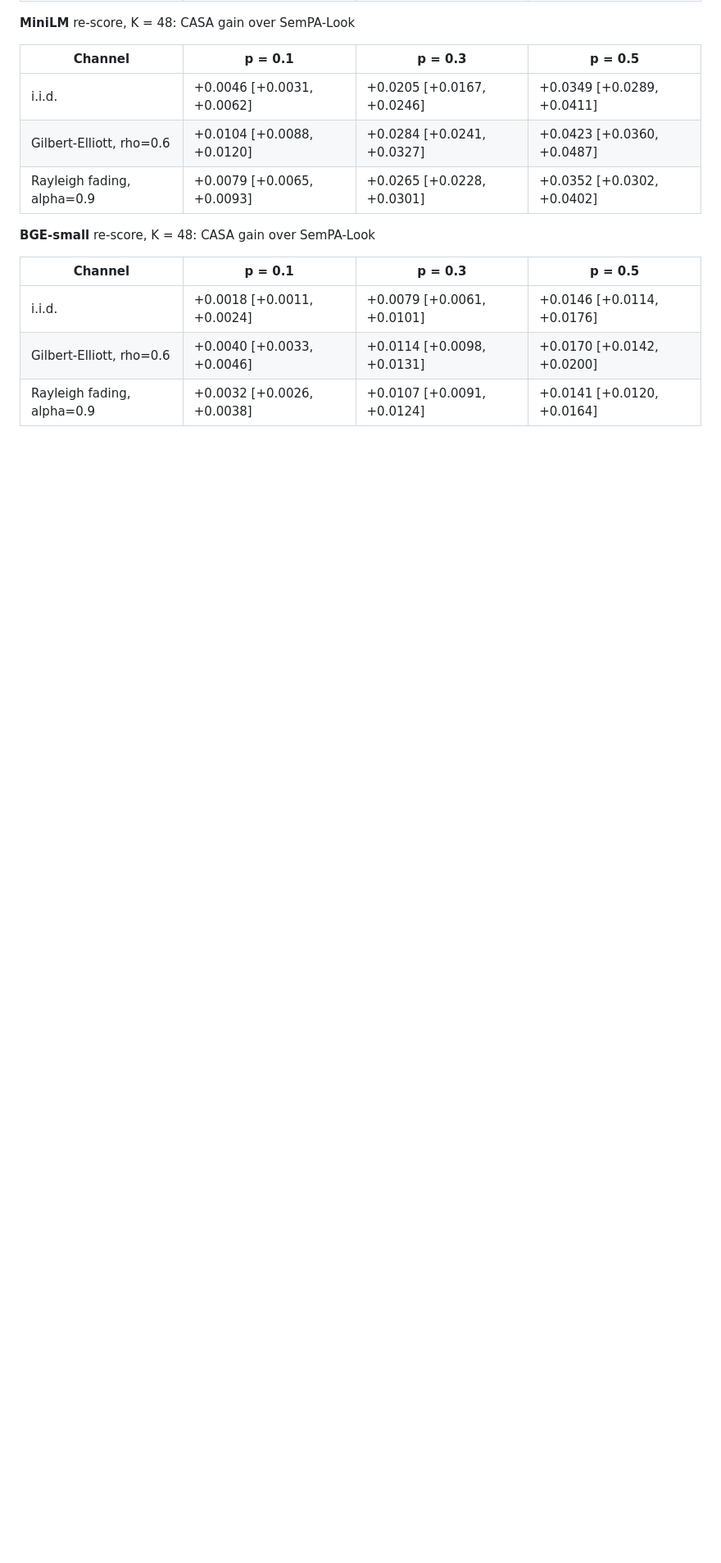
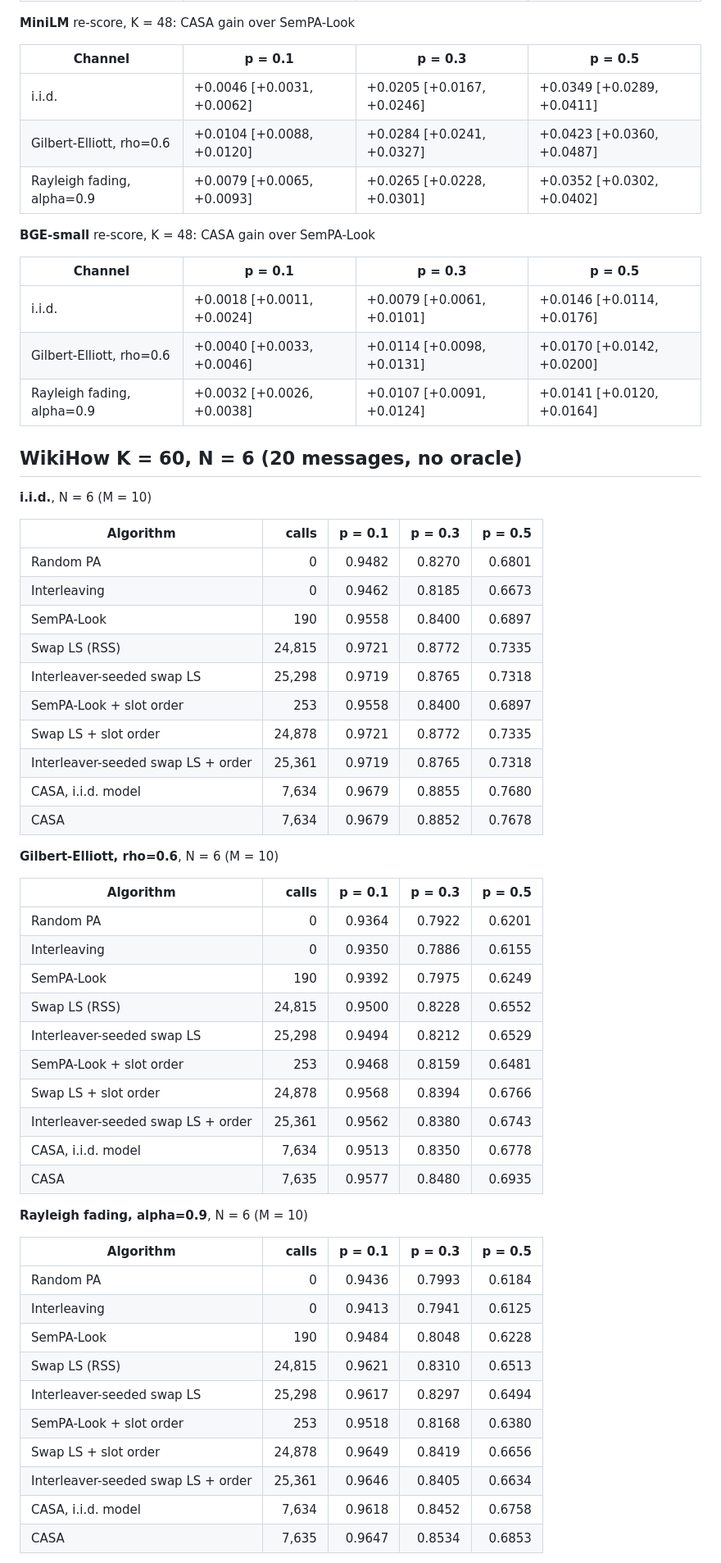
Before and after one commit to poseidon577/sempa-look, a Markdown page: docs/channel_aware_tables.md, the part around one of its changes. Shown at 82% size. GitHub-like rendering; blank space fills up the shorter version.

Commit message:
WikiHow K=60 results (20 messages) with re-scores
Co-Authored-By: Claude Opus 5.5 <noreply@anthropic.com>
Claude-Session: https://claude.ai/code/session_01ND5D9Dqj6wpUoE4SVvUuGh

```diff
--- a/docs/channel_aware_tables.md
+++ b/docs/channel_aware_tables.md
@@ -945,3 +945,52 @@ CASA gain over Interleaver-seeded swap LS + order, K = 48
 | i.i.d. | +0.0018 [+0.0011, +0.0024] | +0.0079 [+0.0061, +0.0101] | +0.0146 [+0.0114, +0.0176] |
 | Gilbert-Elliott, rho=0.6 | +0.0040 [+0.0033, +0.0046] | +0.0114 [+0.0098, +0.0131] | +0.0170 [+0.0142, +0.0200] |
 | Rayleigh fading, alpha=0.9 | +0.0032 [+0.0026, +0.0038] | +0.0107 [+0.0091, +0.0124] | +0.0141 [+0.0120, +0.0164] |
+
+## WikiHow K = 60, N = 6 (20 messages, no oracle)
+
+
+**i.i.d.**, N = 6 (M = 10)
+
+| Algorithm | calls | p = 0.1 | p = 0.3 | p = 0.5 |
+|---|---:|---:|---:|---:|
+| Random PA | 0 | 0.9482 | 0.8270 | 0.6801 |
+| Interleaving | 0 | 0.9462 | 0.8185 | 0.6673 |
+| SemPA-Look | 190 | 0.9558 | 0.8400 | 0.6897 |
+| Swap LS (RSS) | 24,815 | 0.9721 | 0.8772 | 0.7335 |
+| Interleaver-seeded swap LS | 25,298 | 0.9719 | 0.8765 | 0.7318 |
+| SemPA-Look + slot order | 253 | 0.9558 | 0.8400 | 0.6897 |
+| Swap LS + slot order | 24,878 | 0.9721 | 0.8772 | 0.7335 |
+| Interleaver-seeded swap LS + order | 25,361 | 0.9719 | 0.8765 | 0.7318 |
+| CASA, i.i.d. model | 7,634 | 0.9679 | 0.8855 | 0.7680 |
+| CASA | 7,634 | 0.9679 | 0.8852 | 0.7678 |
+
+**Gilbert-Elliott, rho=0.6**, N = 6 (M = 10)
+
+| Algorithm | calls | p = 0.1 | p = 0.3 | p = 0.5 |
+|---|---:|---:|---:|---:|
+| Random PA | 0 | 0.9364 | 0.7922 | 0.6201 |
+| Interleaving | 0 | 0.9350 | 0.7886 | 0.6155 |
+| SemPA-Look | 190 | 0.9392 | 0.7975 | 0.6249 |
+| Swap LS (RSS) | 24,815 | 0.9500 | 0.8228 | 0.6552 |
+| Interleaver-seeded swap LS | 25,298 | 0.9494 | 0.8212 | 0.6529 |
+| SemPA-Look + slot order | 253 | 0.9468 | 0.8159 | 0.6481 |
+| Swap LS + slot order | 24,878 | 0.9568 | 0.8394 | 0.6766 |
+| Interleaver-seeded swap LS + order | 25,361 | 0.9562 | 0.8380 | 0.6743 |
+| CASA, i.i.d. model | 7,634 | 0.9513 | 0.8350 | 0.6778 |
+| CASA | 7,635 | 0.9577 | 0.8480 | 0.6935 |
+
+**Rayleigh fading, alpha=0.9**, N = 6 (M = 10)
+
+| Algorithm | calls | p = 0.1 | p = 0.3 | p = 0.5 |
+|---|---:|---:|---:|---:|
+| Random PA | 0 | 0.9436 | 0.7993 | 0.6184 |
+| Interleaving | 0 | 0.9413 | 0.7941 | 0.6125 |
+| SemPA-Look | 190 | 0.9484 | 0.8048 | 0.6228 |
+| Swap LS (RSS) | 24,815 | 0.9621 | 0.8310 | 0.6513 |
+| Interleaver-seeded swap LS | 25,298 | 0.9617 | 0.8297 | 0.6494 |
+| SemPA-Look + slot order | 253 | 0.9518 | 0.8168 | 0.6380 |
+| Swap LS + slot order | 24,878 | 0.9649 | 0.8419 | 0.6656 |
+| Interleaver-seeded swap LS + order | 25,361 | 0.9646 | 0.8405 | 0.6634 |
+| CASA, i.i.d. model | 7,634 | 0.9618 | 0.8452 | 0.6758 |
+| CASA | 7,635 | 0.9647 | 0.8534 | 0.6853 |
+
```
Also changed, not shown: other parts of docs/channel_aware_tables.md (+39 -0 lines), results/channel/figures/wikihow_k60_N6_gain_vs_p.png (added), 7 other files.
